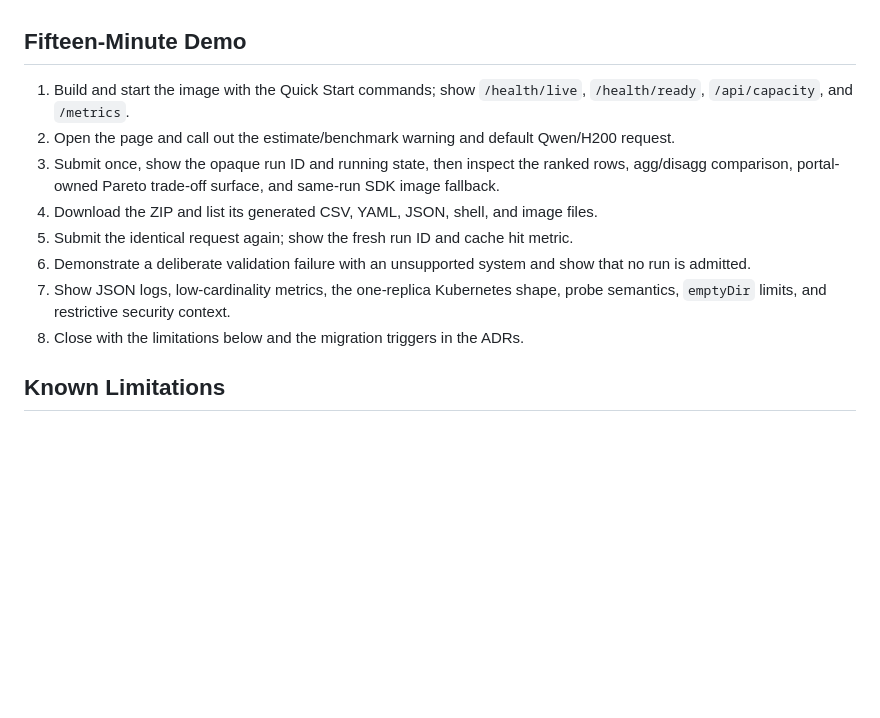
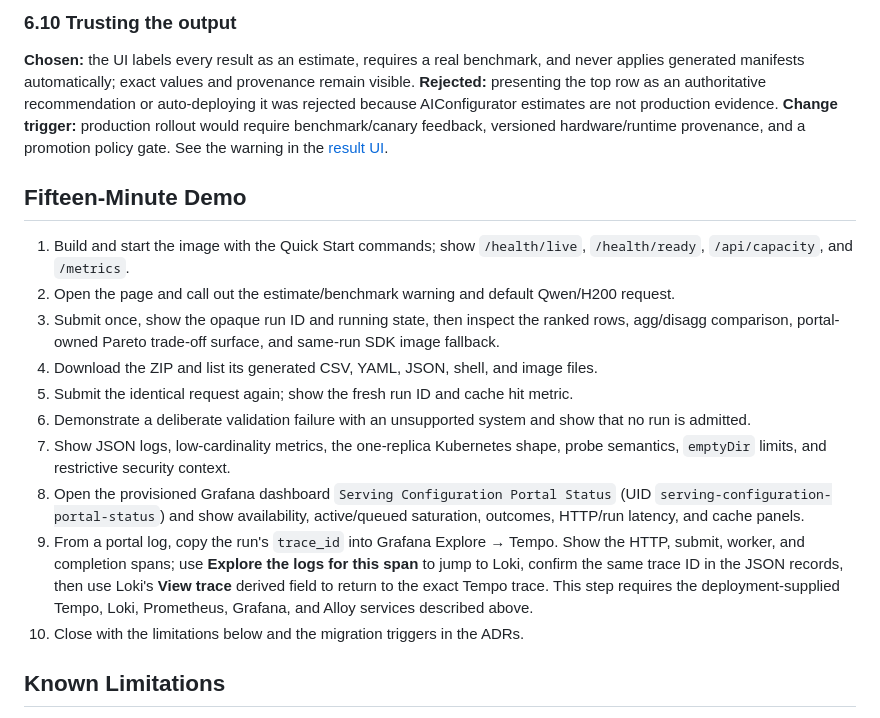
Before and after one commit to hotter74514/aiconfigurator-portal, a Markdown page: README.md, the part around one of its changes. Rendered like a GitHub page; blank space fills up the shorter version.

```diff
--- a/README.md
+++ b/README.md
@@ -280,3 +354,12 @@ never applies them to Kubernetes.
+### 6.10 Trusting the output
+
+**Chosen:** the UI labels every result as an estimate, requires a real benchmark, and
+never applies generated manifests automatically; exact values and provenance remain
+visible. **Rejected:** presenting the top row as an authoritative recommendation or
+auto-deploying it was rejected because AIConfigurator estimates are not production
+evidence. **Change trigger:** production rollout would require benchmark/canary
+feedback, versioned hardware/runtime provenance, and a promotion policy gate. See
+the warning in the [result UI](src/portal/templates/index.html).
 
 ## Fifteen-Minute Demo
 
@@ -293,7 +376,16 @@ never applies them to Kubernetes.
    that no run is admitted.
 7. Show JSON logs, low-cardinality metrics, the one-replica Kubernetes shape, probe
    semantics, `emptyDir` limits, and restrictive security context.
-8. Close with the limitations below and the migration triggers in the ADRs.
+8. Open the provisioned Grafana dashboard `Serving Configuration Portal Status`
+   (UID `serving-configuration-portal-status`) and show availability, active/queued
+   saturation, outcomes, HTTP/run latency, and cache panels.
+9. From a portal log, copy the run's `trace_id` into Grafana Explore → Tempo. Show
+   the HTTP, submit, worker, and completion spans; use **Explore the logs for this
+   span** to jump to Loki, confirm the same trace ID in the JSON records, then use
+   Loki's **View trace** derived field to return to the exact Tempo trace. This step
+   requires the deployment-supplied Tempo, Loki, Prometheus, Grafana, and Alloy
+   services described above.
+10. Close with the limitations below and the migration triggers in the ADRs.
 
 ## Known Limitations
 
```
Also changed, not shown: other parts of README.md (+95 -21 lines).
